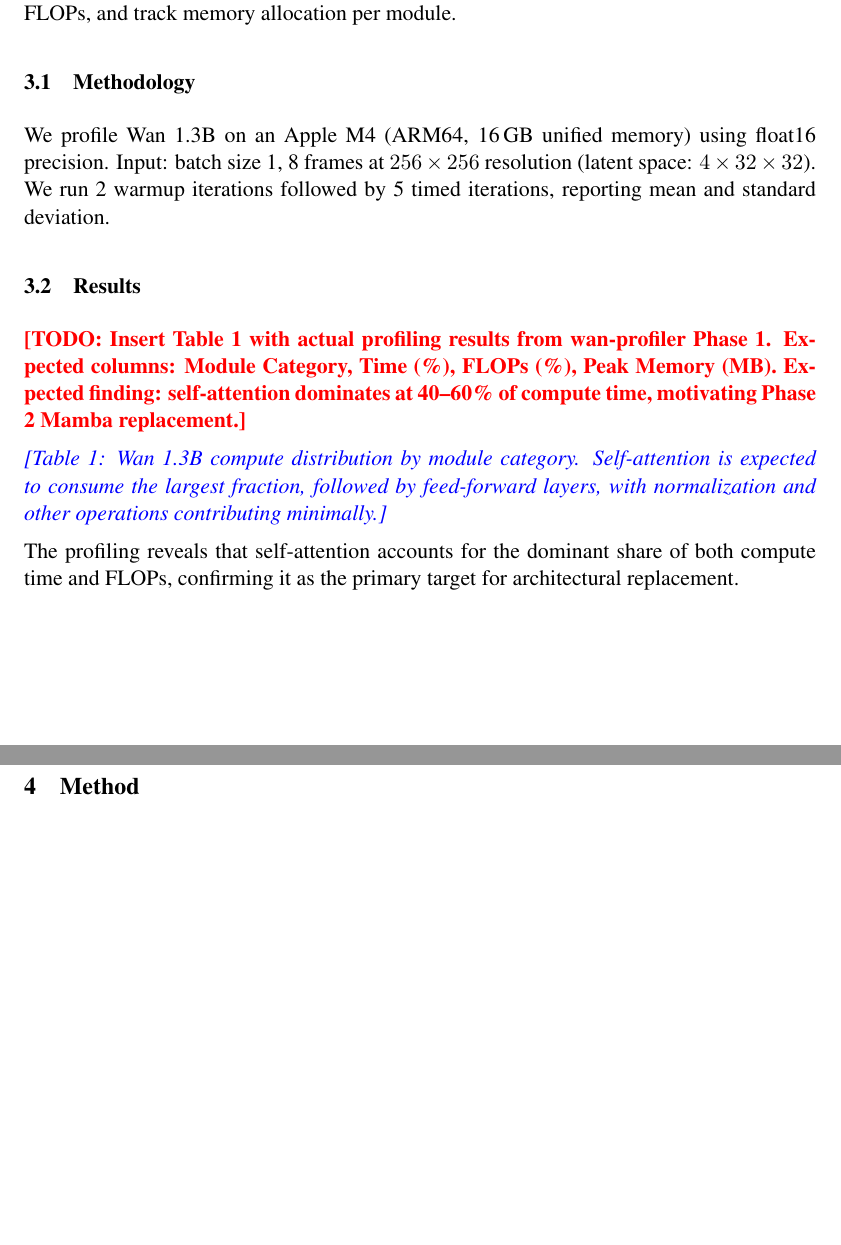
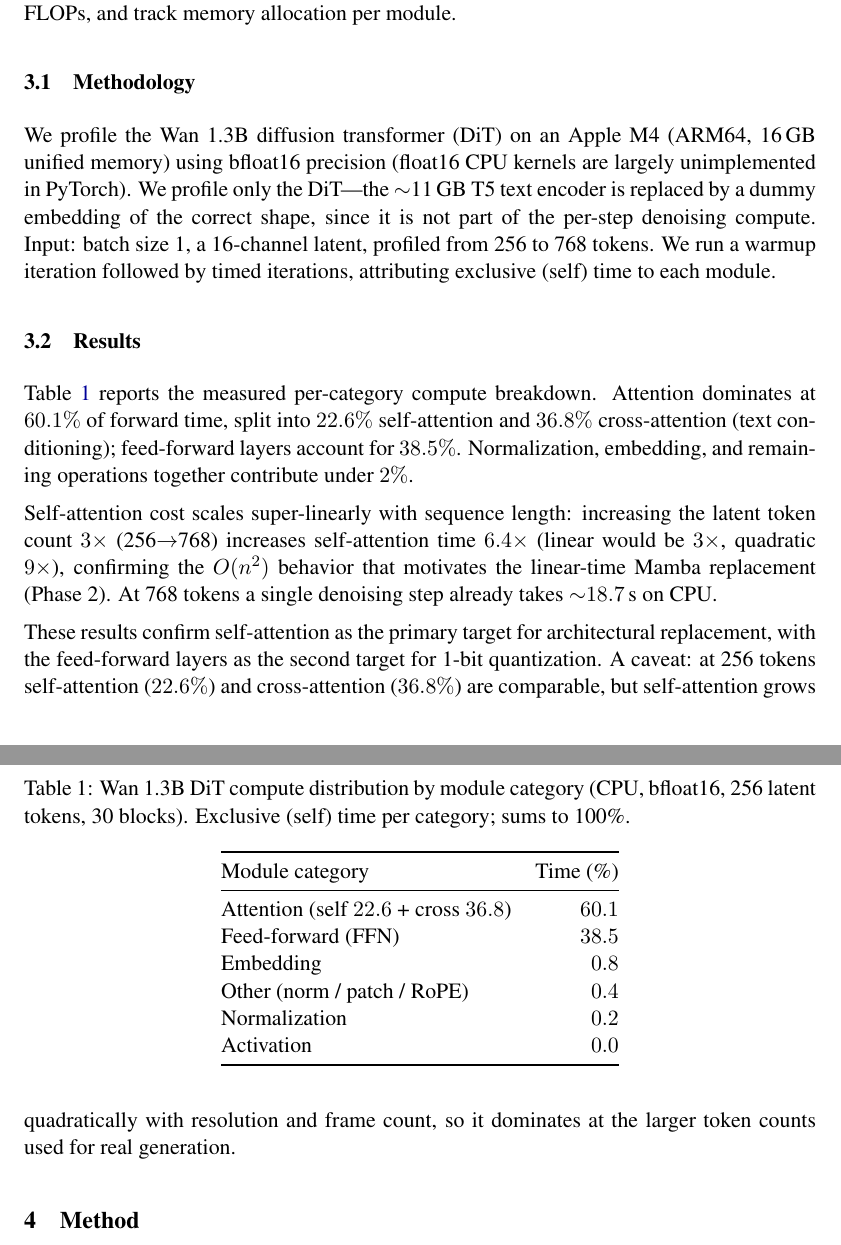
Before and after one commit to IshCPU-VideoGenLab/cpu-video-gen, a LaTeX paper (paper/latex/main.tex): two parts of pages 3 and 4 of 11, joined at a grey line, cut so that both start at the same text, the shorter picture padded with empty space. Compiled offline with pdfLaTeX.

Commit message:
paper: insert real Phase 1 Table 1 (Wan DiT compute profile) (#10)
* paper: insert real Phase 1 Table 1 (Wan DiT compute profile)

Replace the Table 1 \todo/\placeholder with measured numbers from
wan-profiler on the real Wan 1.3B DiT (CPU, bfloat16): attention 60.1%
(self 22.6% + cross 36.8%), FFN 38.5%, other <2%. Add the O(n^2)
self-attention scaling result (tokens x3 -> attn time x6.4) and the ~18.7s
single-step cost at 768 tokens. Fix the profiling setup text (bfloat16,
DiT-only, 16-channel latent). Wire the experiments-section reference to
Table~\ref{tab:profile}.

* paper: correct layer count in Table 1 caption (30 blocks, not 40)

The real Wan 1.3B DiT has 30 transformer blocks; '40' was the diffusers class
default. Measured percentages unaffected.

```diff
--- a/paper/latex/main.tex
+++ b/paper/latex/main.tex
@@ -80,15 +80,47 @@ Before redesigning the architecture, we must understand where Wan~1.3B spends it
 
 \subsection{Methodology}
 
-We profile Wan~1.3B on an Apple~M4 (ARM64, 16\,GB unified memory) using float16 precision. Input: batch size 1, 8 frames at $256 \times 256$ resolution (latent space: $4 \times 32 \times 32$). We run 2 warmup iterations followed by 5 timed iterations, reporting mean and standard deviation.
+We profile the Wan~1.3B diffusion transformer (DiT) on an Apple~M4 (ARM64, 16\,GB unified memory) using bfloat16 precision (float16 CPU kernels are largely unimplemented in PyTorch). We profile only the DiT---the $\sim$11\,GB T5 text encoder is replaced by a dummy embedding of the correct shape, since it is not part of the per-step denoising compute. Input: batch size 1, a 16-channel latent, profiled from 256 to 768 tokens. We run a warmup iteration followed by timed iterations, attributing exclusive (self) time to each module.
 
 \subsection{Results}
 
-\todo{Insert Table~1 with actual profiling results from wan-profiler Phase 1. Expected columns: Module Category, Time (\%), FLOPs (\%), Peak Memory (MB). Expected finding: self-attention dominates at 40--60\% of compute time, motivating Phase 2 Mamba replacement.}
+Table~\ref{tab:profile} reports the measured per-category compute breakdown.
+Attention dominates at $60.1\%$ of forward time, split into $22.6\%$
+self-attention and $36.8\%$ cross-attention (text conditioning); feed-forward
+layers account for $38.5\%$. Normalization, embedding, and remaining operations
+together contribute under $2\%$.
 
-\placeholder{Table 1: Wan 1.3B compute distribution by module category. Self-attention is expected to consume the largest fraction, followed by feed-forward layers, with normalization and other operations contributing minimally.}
+\begin{table}[h]
+\centering
+\caption{Wan~1.3B DiT compute distribution by module category (CPU, bfloat16,
+256 latent tokens, 30 blocks). Exclusive (self) time per category; sums to 100\%.}
+\label{tab:profile}
+\begin{tabular}{@{}lr@{}}
+\toprule
+Module category & Time (\%) \\
+\midrule
+Attention (self $22.6$ + cross $36.8$) & $60.1$ \\
+Feed-forward (FFN) & $38.5$ \\
+Embedding & $0.8$ \\
+Other (norm / patch / RoPE) & $0.4$ \\
+Normalization & $0.2$ \\
+Activation & $0.0$ \\
+\bottomrule
+\end{tabular}
+\end{table}
 
-The profiling reveals that self-attention accounts for the dominant share of both compute time and FLOPs, confirming it as the primary target for architectural replacement.
+Self-attention cost scales super-linearly with sequence length: increasing the
+latent token count $3\times$ (256$\to$768) increases self-attention time
+$6.4\times$ (linear would be $3\times$, quadratic $9\times$), confirming the
+$O(n^2)$ behavior that motivates the linear-time Mamba replacement (Phase~2).
+At 768 tokens a single denoising step already takes ${\sim}18.7$\,s on CPU.
+
+These results confirm self-attention as the primary target for architectural
+replacement, with the feed-forward layers as the second target for 1-bit
+quantization. A caveat: at 256 tokens self-attention ($22.6\%$) and cross-attention
+($36.8\%$) are comparable, but self-attention grows quadratically with resolution
+and frame count, so it dominates at the larger token counts used for real
+generation.
 
 % ============================================================================
 % 4. METHOD
```
Also changed, not shown: paper/latex/main.tex (6 more changed lines).
